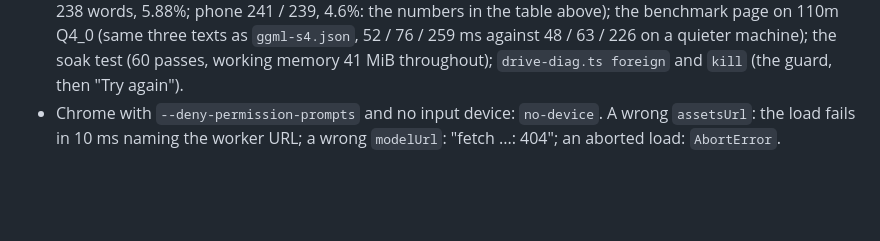
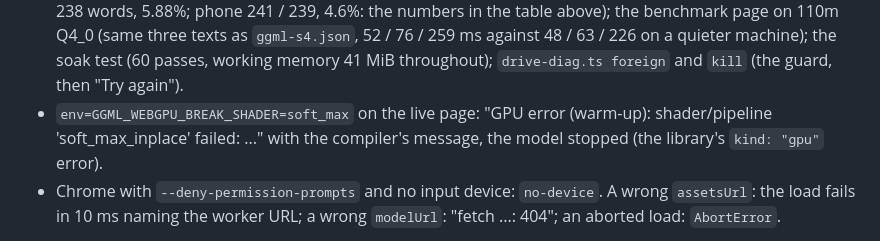
Before and after one commit to kkrausse/parakeet-web, a Markdown page: README.md, the part around the change. Rendered like a GitHub page; blank space fills up the shorter version.

Commit message:
parakeet-ggml-web: GPU error at load checked through the library; READMEs say so
Co-Authored-By: Claude Opus 5.5 <noreply@anthropic.com>

```diff
--- a/README.md
+++ b/README.md
@@ -1284,6 +1284,8 @@ is the machine (load 7-10 against 11-13), not the code.
   words, 5.88%; phone 241 / 239, 4.6%: the numbers in the table above); the benchmark page on 110m Q4_0 (same
   three texts as `ggml-s4.json`, 52 / 76 / 259 ms against 48 / 63 / 226 on a quieter machine); the soak test (60
   passes, working memory 41 MiB throughout); `drive-diag.ts foreign` and `kill` (the guard, then "Try again").
+- `env=GGML_WEBGPU_BREAK_SHADER=soft_max` on the live page: "GPU error (warm-up): shader/pipeline
+  'soft_max_inplace' failed: ..." with the compiler's message, the model stopped (the library's `kind: "gpu"` error).
 - Chrome with `--deny-permission-prompts` and no input device: `no-device`. A wrong `assetsUrl`: the load fails
   in 10 ms naming the worker URL; a wrong `modelUrl`: "fetch ...: 404"; an aborted load: `AbortError`.
 
```
Also changed, not shown: lib/README.md (+3 -2 lines).
